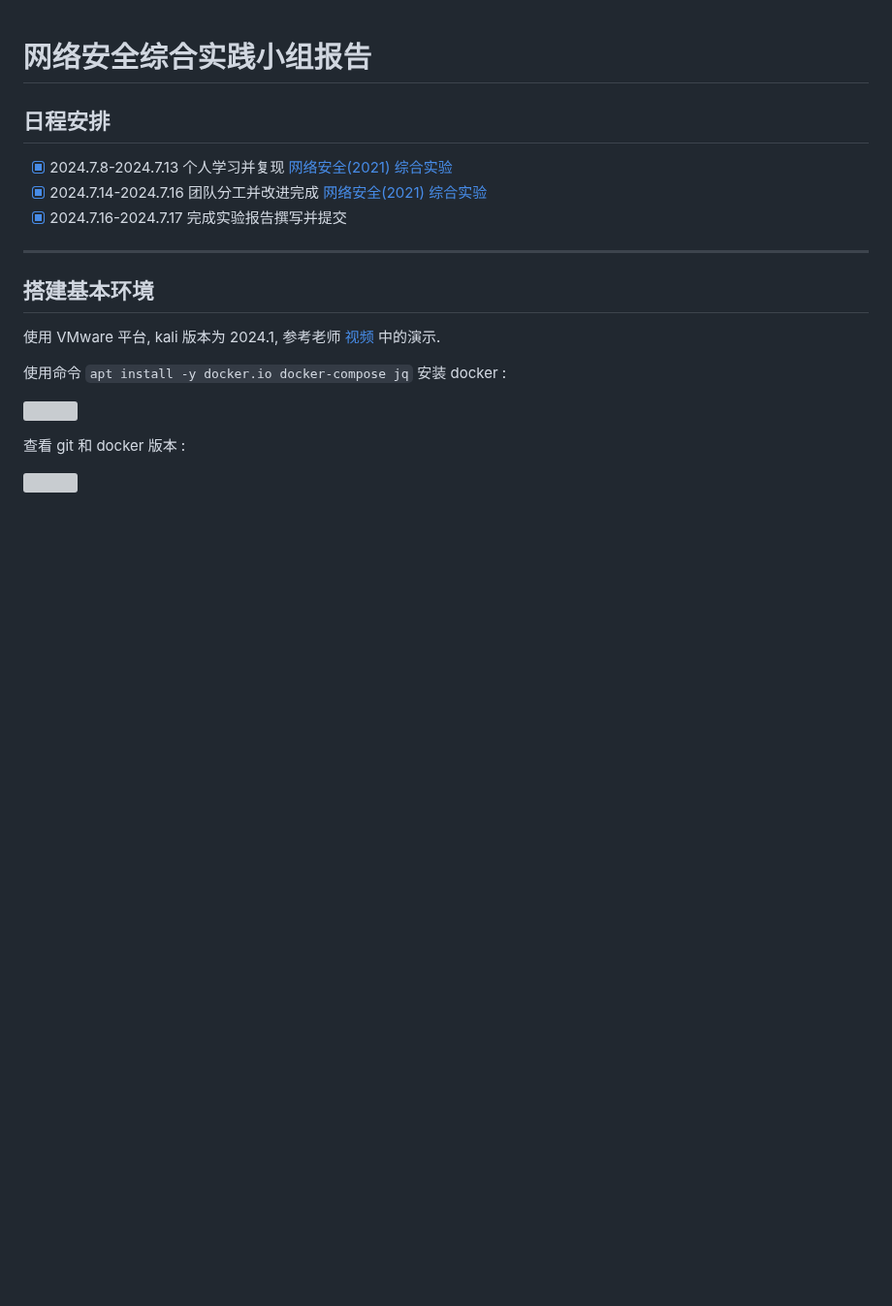
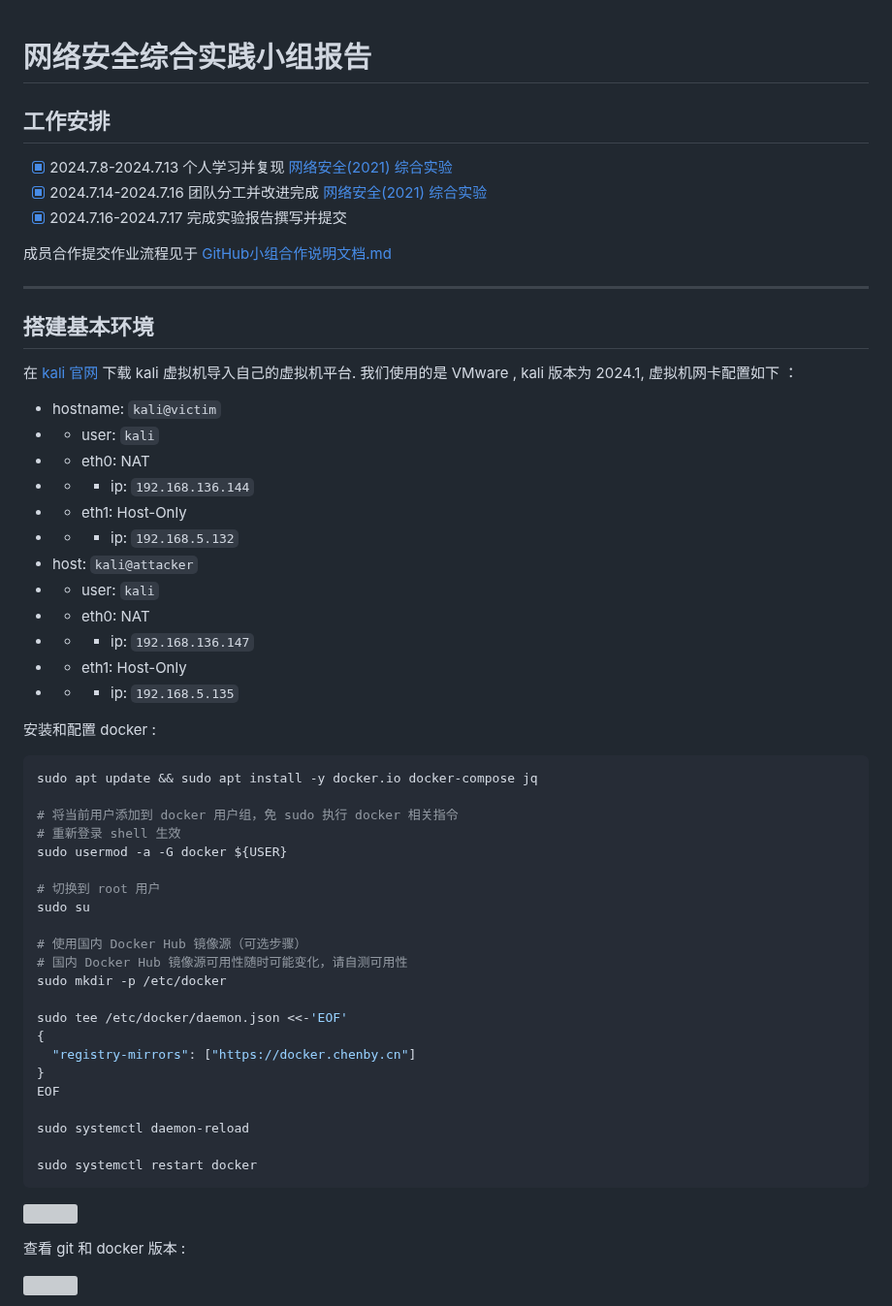
Before and after one commit to lihan3238/Network-Security-Comprehensive-Practice, a Markdown page: docs/网络安全综合实践小组报告.md, the part around one of its changes. Shown at 97% size. Rendered like a GitHub page; blank space fills up the shorter version; grey boxes are pictures that could not be loaded.

````diff
--- a/docs/网络安全综合实践小组报告.md
+++ b/docs/网络安全综合实践小组报告.md
@@ -1,19 +1,61 @@
 # 网络安全综合实践小组报告
 
-## 日程安排
+## 工作安排
 
 - [x]   2024.7.8-2024.7.13  个人学习并复现 [网络安全(2021) 综合实验](https://www.bilibili.com/video/BV1p3411x7da)
 - [x]   2024.7.14-2024.7.16  团队分工并改进完成 [网络安全(2021) 综合实验](https://www.bilibili.com/video/BV1p3411x7da)
 - [x]   2024.7.16-2024.7.17  完成实验报告撰写并提交
+
+  成员合作提交作业流程见于 [GitHub小组合作说明文档.md](./GitHub小组合作说明文档.md)
 
 ---
 
 
 ## 搭建基本环境
 
-使用 VMware 平台, kali 版本为 2024.1, 参考老师 [视频](https://www.bilibili.com/video/BV1p3411x7da?p=7&vd_source=5805c1231cd951b8c81ad0a508b22601) 中的演示.
+在 [kali 官网](https://www.kali.org/get-kali/#kali-virtual-machines) 下载 kali 虚拟机导入自己的虚拟机平台. 我们使用的是 VMware , kali 版本为 2024.1, 虚拟机网卡配置如下 ：
 
-使用命令 `apt install -y docker.io docker-compose jq` 安装 docker :
+- hostname: `kali@victim`
+- - user: `kali`
+- - eth0: NAT
+- - - ip: `192.168.136.144`
+- - eth1: Host-Only
+- - - ip: `192.168.5.132`
+- host: `kali@attacker`
+- - user: `kali`
+- - eth0: NAT
+- - - ip: `192.168.136.147`
+- - eth1: Host-Only
+- - - ip: `192.168.5.135`
+
+安装和配置 docker :
+
+```shell
+sudo apt update && sudo apt install -y docker.io docker-compose jq
+
+# 将当前用户添加到 docker 用户组，免 sudo 执行 docker 相关指令
+# 重新登录 shell 生效
+sudo usermod -a -G docker ${USER}
+
+# 切换到 root 用户
+sudo su
+
+# 使用国内 Docker Hub 镜像源（可选步骤）
+# 国内 Docker Hub 镜像源可用性随时可能变化，请自测可用性
+sudo mkdir -p /etc/docker
+
+sudo tee /etc/docker/daemon.json <<-'EOF'
+{
+  "registry-mirrors": ["https://docker.chenby.cn"]
+}
+EOF
+
+sudo systemctl daemon-reload
+
+sudo systemctl restart docker
+```
+
+
 
 ![](../img/DaleChu/install_docker.png)
 
````
Also changed, not shown: other parts of docs/网络安全综合实践小组报告.md (+10 -11 lines), README.md (+12 -11 lines).
